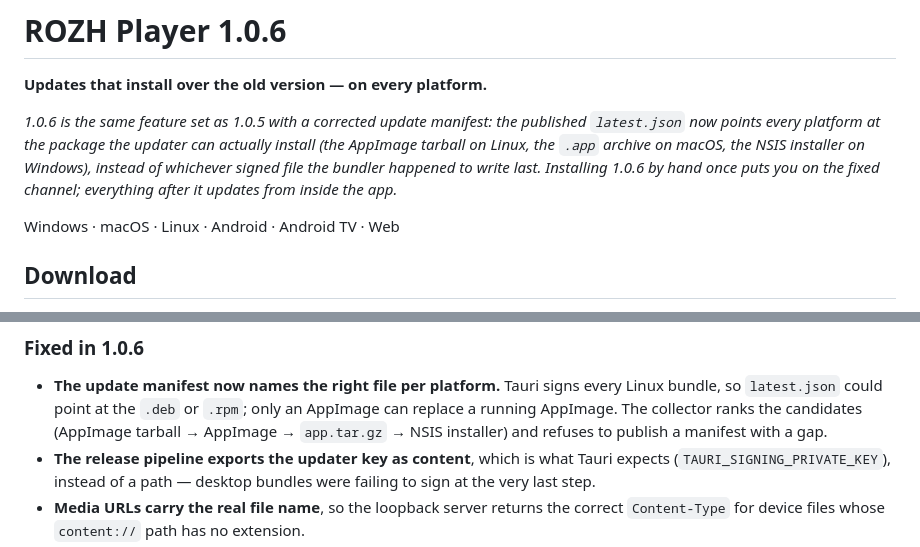
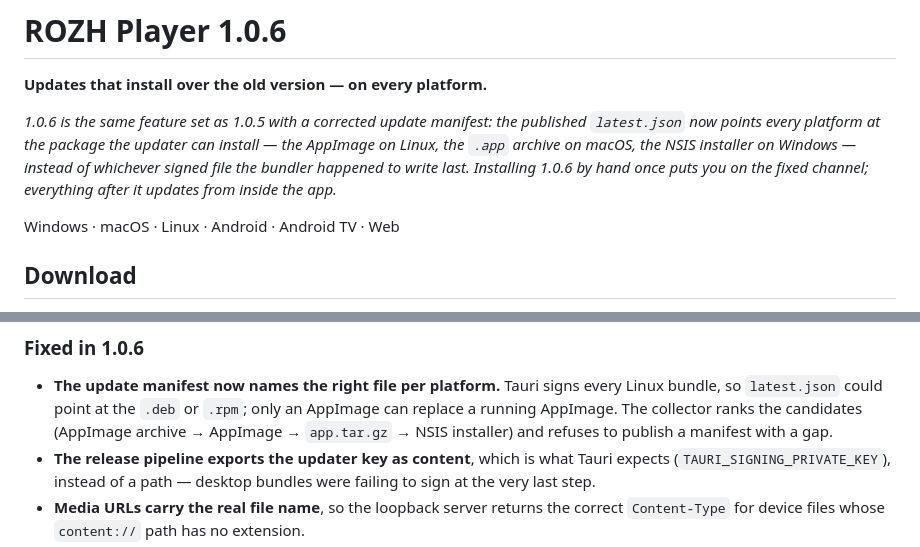
Before and after one commit to Dark-Sky07/Rozh-Player, a Markdown page: docs/RELEASE_NOTES.md, 2 parts joined by grey strips. GitHub-like rendering.

Commit message:
docs: describe the updater payloads accurately
Co-authored-by: arena-agent <297053741+arena-agent@users.noreply.github.com>

```diff
--- a/docs/RELEASE_NOTES.md
+++ b/docs/RELEASE_NOTES.md
@@ -4,9 +4,9 @@
 
 _1.0.6 is the same feature set as 1.0.5 with a corrected update manifest: the
 published `latest.json` now points every platform at the package the updater can
-actually install (the AppImage tarball on Linux, the `.app` archive on macOS, the
-NSIS installer on Windows), instead of whichever signed file the bundler happened
-to write last. Installing 1.0.6 by hand once puts you on the fixed channel;
+install — the AppImage on Linux, the `.app` archive on macOS, the NSIS installer
+on Windows — instead of whichever signed file the bundler happened to write
+last. Installing 1.0.6 by hand once puts you on the fixed channel;
 everything after it updates from inside the app._
 
 Windows · macOS · Linux · Android · Android TV · Web
@@ -99,7 +99,7 @@ The server is loopback-only, needs no permission, and stops with the app.
 - **The update manifest now names the right file per platform.** Tauri signs every
   Linux bundle, so `latest.json` could point at the `.deb` or `.rpm`; only an
   AppImage can replace a running AppImage. The collector ranks the candidates
-  (AppImage tarball → AppImage → `app.tar.gz` → NSIS installer) and refuses to
+  (AppImage archive → AppImage → `app.tar.gz` → NSIS installer) and refuses to
   publish a manifest with a gap.
 - **The release pipeline exports the updater key as content**, which is what
   Tauri expects (`TAURI_SIGNING_PRIVATE_KEY`), instead of a path — desktop
```
